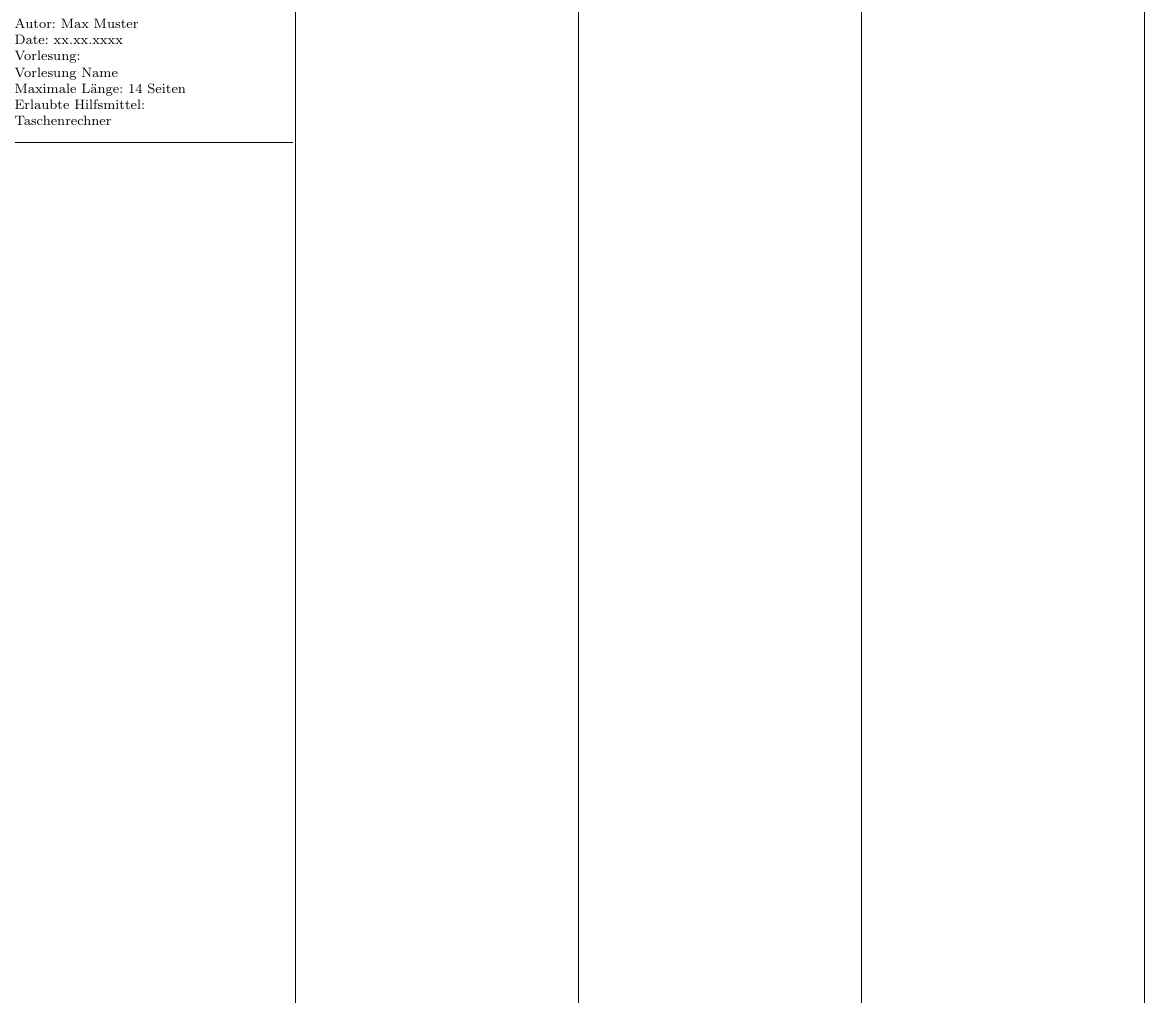
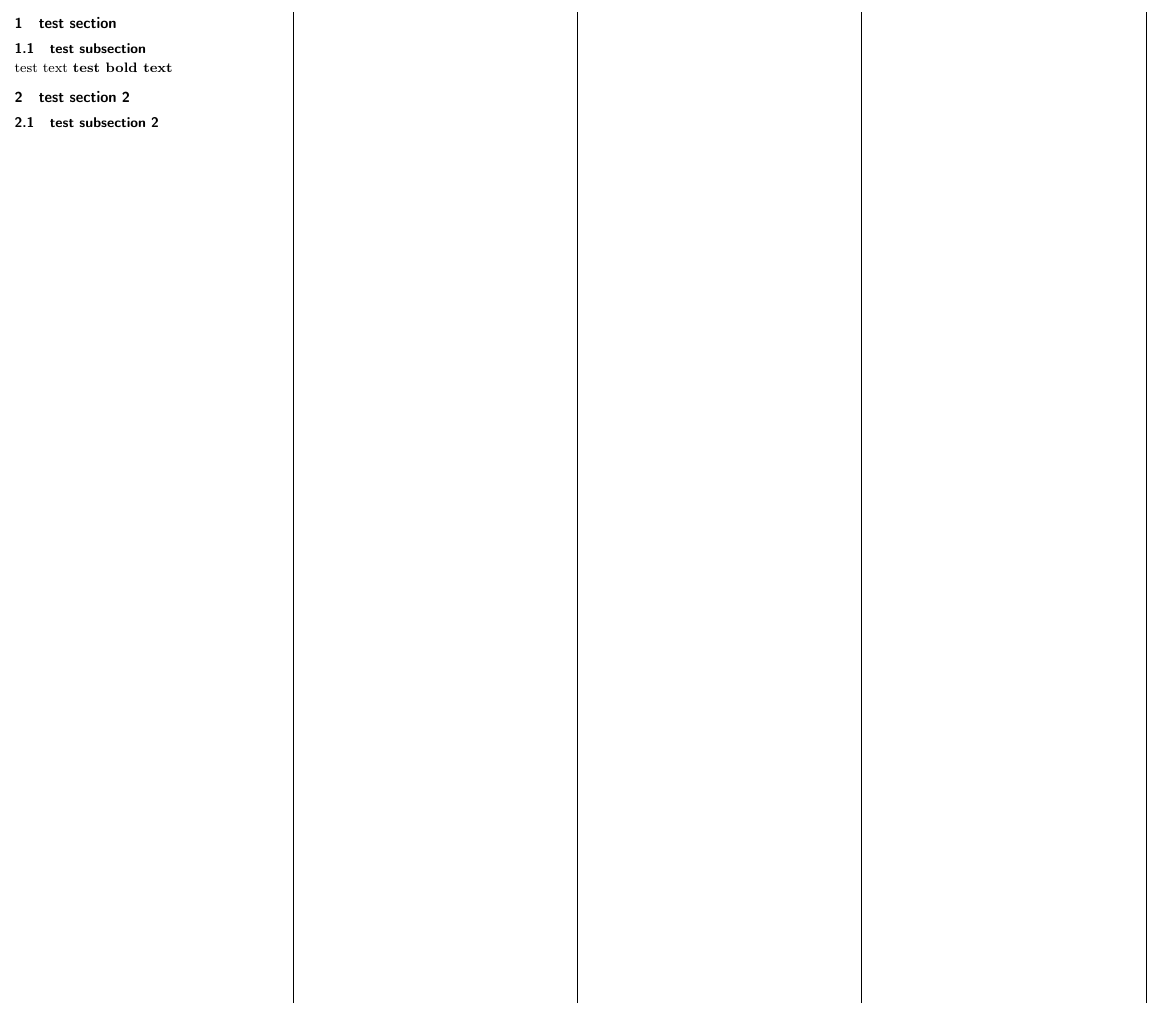
Before and after one commit to getBlup/latex-cheatsheet-template, a LaTeX document (cheatsheet.tex, which reads source/header.tex, source/myconfig.sty, source/vorlesungen/01_vorlesung.tex): part of the page, cut at the place of the change. Compiled offline with pdfLaTeX.

Commit message:
added myconfig.sty to organize package imports

```diff
--- a/source/header.tex
+++ /dev/null
@@ -1,8 +0,0 @@
-Autor: Max Muster\\
-Date: xx.xx.xxxx\\
-Vorlesung:\\
-Vorlesung Name\\
-Maximale Länge: 14 Seiten\\
-Erlaubte Hilfsmittel:\\
-Taschenrechner\\
-\hrule
--- /dev/null
+++ b/source/myconfig.sty
@@ -0,0 +1,7 @@
+\usepackage[top=3mm,bottom=3mm,left=3mm,right=3mm]{geometry}
+\usepackage[ngerman]{babel}
+\usepackage[T1]{fontenc}
+\usepackage{multicol}
+\usepackage{titlesec}
+\usepackage{graphicx}
+\usepackage{bm}
--- a/source/vorlesungen/01_vorlesung.tex
+++ b/source/vorlesungen/01_vorlesung.tex
@@ -0,0 +1,6 @@
+\section{test section}
+\subsection{test subsection}
+test text
+\textbf{test bold text}
+\section{test section 2}
+\subsection{test subsection 2}
```
Also changed, not shown: cheatsheet.tex (+7 -9 lines), source/def.tex (added, +24 -0 lines), README.md, out_dir/cheatsheet.pdf, 5 other files.
